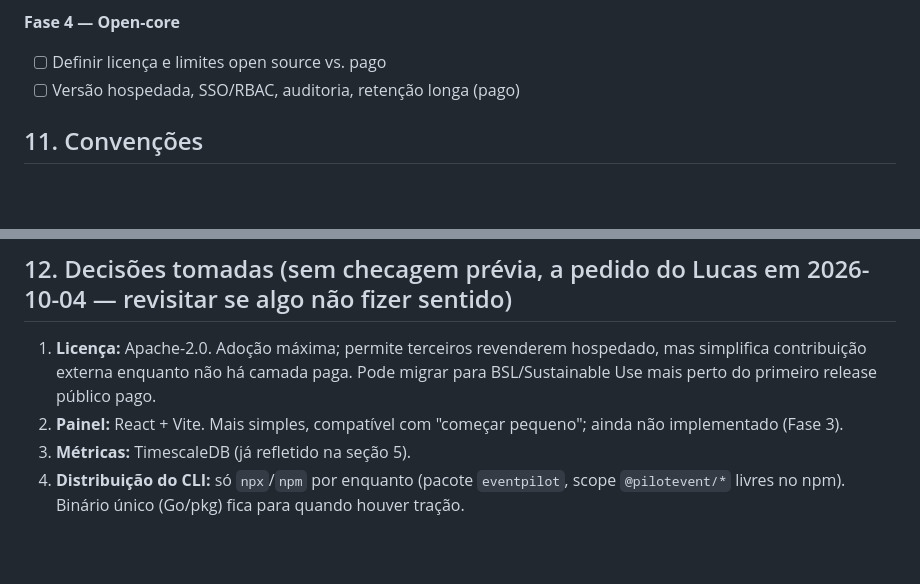
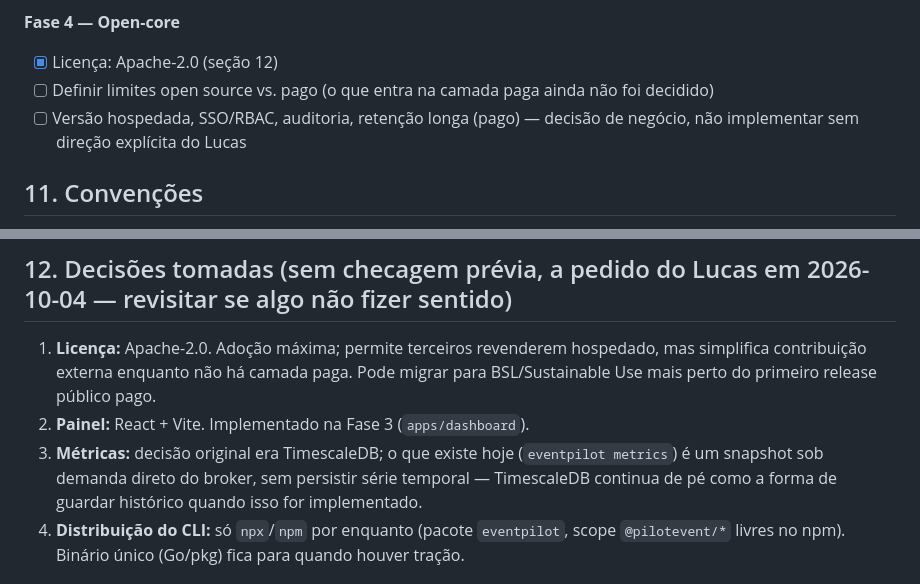
Before and after one commit to LucasLima73/eventpilot, a Markdown page: CLAUDE.md, 2 parts joined by grey strips. GitHub-like rendering; blank space fills up the shorter version.

Commit message:
docs: reconcile section 12 and Phase 4 with what's actually built

```diff
--- a/CLAUDE.md
+++ b/CLAUDE.md
@@ -249,8 +249,9 @@ Regras: o `core` nunca importa um adapter/gerador diretamente — sempre via reg
 
 **Fase 4 — Open-core**
 
-- [ ] Definir licença e limites open source vs. pago
-- [ ] Versão hospedada, SSO/RBAC, auditoria, retenção longa (pago)
+- [x] Licença: Apache-2.0 (seção 12)
+- [ ] Definir limites open source vs. pago (o que entra na camada paga ainda não foi decidido)
+- [ ] Versão hospedada, SSO/RBAC, auditoria, retenção longa (pago) — decisão de negócio, não implementar sem direção explícita do Lucas
 
 ## 11. Convenções
 
@@ -266,8 +267,8 @@ Regras: o `core` nunca importa um adapter/gerador diretamente — sempre via reg
 ## 12. Decisões tomadas (sem checagem prévia, a pedido do Lucas em 2026-10-04 — revisitar se algo não fizer sentido)
 
 1. **Licença:** Apache-2.0. Adoção máxima; permite terceiros revenderem hospedado, mas simplifica contribuição externa enquanto não há camada paga. Pode migrar para BSL/Sustainable Use mais perto do primeiro release público pago.
-2. **Painel:** React + Vite. Mais simples, compatível com "começar pequeno"; ainda não implementado (Fase 3).
-3. **Métricas:** TimescaleDB (já refletido na seção 5).
+2. **Painel:** React + Vite. Implementado na Fase 3 (`apps/dashboard`).
+3. **Métricas:** decisão original era TimescaleDB; o que existe hoje (`eventpilot metrics`) é um snapshot sob demanda direto do broker, sem persistir série temporal — TimescaleDB continua de pé como a forma de guardar histórico quando isso for implementado.
 4. **Distribuição do CLI:** só `npx`/`npm` por enquanto (pacote `eventpilot`, scope `@pilotevent/*` livres no npm). Binário único (Go/pkg) fica para quando houver tração.
 
 ## 13. Como o Claude deve trabalhar neste repo
```
